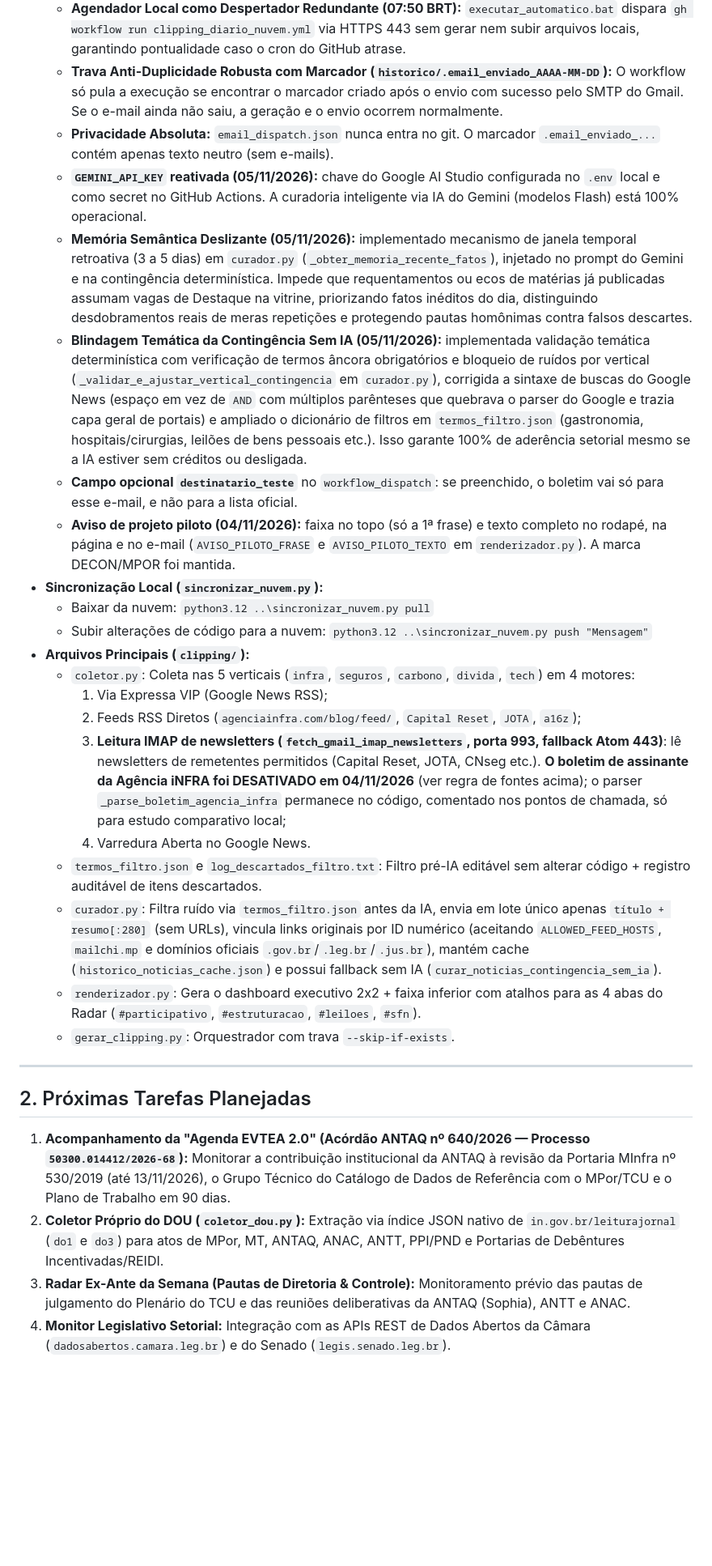
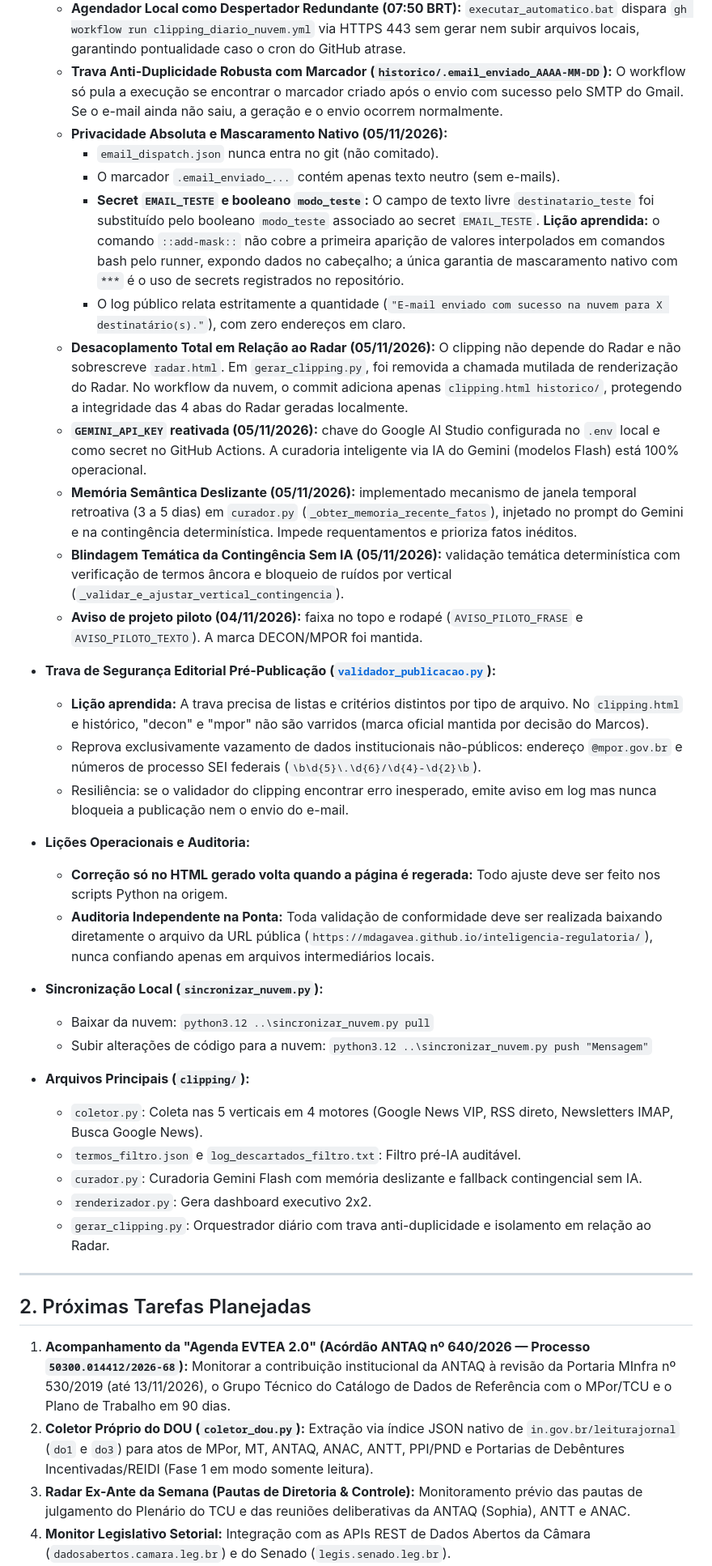
Before and after one commit to mdagavea/inteligencia-regulatoria, a Markdown page: clipping/MEMORIA_PROJETO.md, the part around the change. Shown at 81% size. Rendered like a GitHub page; blank space fills up the shorter version.

```diff
--- a/clipping/MEMORIA_PROJETO.md
+++ b/clipping/MEMORIA_PROJETO.md
@@ -16,31 +16,42 @@
   * **Cron da Nuvem às 07:17 BRT (`17 10 * * 1-5`):** adiantado para minuto quebrado no workflow ([`.github/workflows/clipping_diario_nuvem.yml`](../.github/workflows/clipping_diario_nuvem.yml)) para evitar filas de horário cheio no GitHub Actions.
   * **Agendador Local como Despertador Redundante (07:50 BRT):** `executar_automatico.bat` dispara `gh workflow run clipping_diario_nuvem.yml` via HTTPS 443 sem gerar nem subir arquivos locais, garantindo pontualidade caso o cron do GitHub atrase.
   * **Trava Anti-Duplicidade Robusta com Marcador (`historico/.email_enviado_AAAA-MM-DD`):** O workflow só pula a execução se encontrar o marcador criado após o envio com sucesso pelo SMTP do Gmail. Se o e-mail ainda não saiu, a geração e o envio ocorrem normalmente.
-  * **Privacidade Absoluta:** `email_dispatch.json` nunca entra no git. O marcador `.email_enviado_...` contém apenas texto neutro (sem e-mails).
+  * **Privacidade Absoluta e Mascaramento Nativo (05/11/2026):**
+    - `email_dispatch.json` nunca entra no git (não comitado).
+    - O marcador `.email_enviado_...` contém apenas texto neutro (sem e-mails).
+    - **Secret `EMAIL_TESTE` e booleano `modo_teste`:** O campo de texto livre `destinatario_teste` foi substituído pelo booleano `modo_teste` associado ao secret `EMAIL_TESTE`. **Lição aprendida:** o comando `::add-mask::` não cobre a primeira aparição de valores interpolados em comandos bash pelo runner, expondo dados no cabeçalho; a única garantia de mascaramento nativo com `***` é o uso de secrets registrados no repositório.
+    - O log público relata estritamente a quantidade (`"E-mail enviado com sucesso na nuvem para X destinatário(s)."`), com zero endereços em claro.
+  * **Desacoplamento Total em Relação ao Radar (05/11/2026):** O clipping não depende do Radar e não sobrescreve `radar.html`. Em `gerar_clipping.py`, foi removida a chamada mutilada de renderização do Radar. No workflow da nuvem, o commit adiciona apenas `clipping.html historico/`, protegendo a integridade das 4 abas do Radar geradas localmente.
   * **`GEMINI_API_KEY` reativada (05/11/2026):** chave do Google AI Studio configurada no `.env` local e como secret no GitHub Actions. A curadoria inteligente via IA do Gemini (modelos Flash) está 100% operacional.
-  * **Memória Semântica Deslizante (05/11/2026):** implementado mecanismo de janela temporal retroativa (3 a 5 dias) em `curador.py` (`_obter_memoria_recente_fatos`), injetado no prompt do Gemini e na contingência determinística. Impede que requentamentos ou ecos de matérias já publicadas assumam vagas de Destaque na vitrine, priorizando fatos inéditos do dia, distinguindo desdobramentos reais de meras repetições e protegendo pautas homônimas contra falsos descartes.
-  * **Blindagem Temática da Contingência Sem IA (05/11/2026):** implementada validação temática determinística com verificação de termos âncora obrigatórios e bloqueio de ruídos por vertical (`_validar_e_ajustar_vertical_contingencia` em `curador.py`), corrigida a sintaxe de buscas do Google News (espaço em vez de `AND` com múltiplos parênteses que quebrava o parser do Google e trazia capa geral de portais) e ampliado o dicionário de filtros em `termos_filtro.json` (gastronomia, hospitais/cirurgias, leilões de bens pessoais etc.). Isso garante 100% de aderência setorial mesmo se a IA estiver sem créditos ou desligada.
-  * **Campo opcional `destinatario_teste`** no `workflow_dispatch`: se preenchido, o boletim vai só para esse e-mail, e não para a lista oficial.
-  * **Aviso de projeto piloto (04/11/2026):** faixa no topo (só a 1ª frase) e texto completo no rodapé, na página e no e-mail (`AVISO_PILOTO_FRASE` e `AVISO_PILOTO_TEXTO` em `renderizador.py`). A marca DECON/MPOR foi mantida.
+  * **Memória Semântica Deslizante (05/11/2026):** implementado mecanismo de janela temporal retroativa (3 a 5 dias) em `curador.py` (`_obter_memoria_recente_fatos`), injetado no prompt do Gemini e na contingência determinística. Impede requentamentos e prioriza fatos inéditos.
+  * **Blindagem Temática da Contingência Sem IA (05/11/2026):** validação temática determinística com verificação de termos âncora e bloqueio de ruídos por vertical (`_validar_e_ajustar_vertical_contingencia`).
+  * **Aviso de projeto piloto (04/11/2026):** faixa no topo e rodapé (`AVISO_PILOTO_FRASE` e `AVISO_PILOTO_TEXTO`). A marca DECON/MPOR foi mantida.
+
+* **Trava de Segurança Editorial Pré-Publicação ([`validador_publicacao.py`](../radar_participativo/validador_publicacao.py)):**
+  - **Lição aprendida:** A trava precisa de listas e critérios distintos por tipo de arquivo. No `clipping.html` e histórico, "decon" e "mpor" não são varridos (marca oficial mantida por decisão do Marcos).
+  - Reprova exclusivamente vazamento de dados institucionais não-públicos: endereço `@mpor.gov.br` e números de processo SEI federais (`\b\d{5}\.\d{6}/\d{4}-\d{2}\b`).
+  - Resiliência: se o validador do clipping encontrar erro inesperado, emite aviso em log mas nunca bloqueia a publicação nem o envio do e-mail.
+
+* **Lições Operacionais e Auditoria:**
+  - **Correção só no HTML gerado volta quando a página é regerada:** Todo ajuste deve ser feito nos scripts Python na origem.
+  - **Auditoria Independente na Ponta:** Toda validação de conformidade deve ser realizada baixando diretamente o arquivo da URL pública (`https://mdagavea.github.io/inteligencia-regulatoria/`), nunca confiando apenas em arquivos intermediários locais.
+
 * **Sincronização Local (`sincronizar_nuvem.py`):**
   - Baixar da nuvem: `python3.12 ..\sincronizar_nuvem.py pull`
   - Subir alterações de código para a nuvem: `python3.12 ..\sincronizar_nuvem.py push "Mensagem"`
+
 * **Arquivos Principais (`clipping/`):**
-  - `coletor.py`: Coleta nas 5 verticais (`infra`, `seguros`, `carbono`, `divida`, `tech`) em 4 motores:
-    1. Via Expressa VIP (Google News RSS);
-    2. Feeds RSS Diretos (`agenciainfra.com/blog/feed/`, `Capital Reset`, `JOTA`, `a16z`);
-    3. **Leitura IMAP de newsletters (`fetch_gmail_imap_newsletters`, porta 993, fallback Atom 443)**: lê newsletters de remetentes permitidos (Capital Reset, JOTA, CNseg etc.). **O boletim de assinante da Agência iNFRA foi DESATIVADO em 04/11/2026** (ver regra de fontes acima); o parser `_parse_boletim_agencia_infra` permanece no código, comentado nos pontos de chamada, só para estudo comparativo local;
-    4. Varredura Aberta no Google News.
-  - `termos_filtro.json` e `log_descartados_filtro.txt`: Filtro pré-IA editável sem alterar código + registro auditável de itens descartados.
-  - `curador.py`: Filtra ruído via `termos_filtro.json` antes da IA, envia em lote único apenas `título + resumo[:280]` (sem URLs), vincula links originais por ID numérico (aceitando `ALLOWED_FEED_HOSTS`, `mailchi.mp` e domínios oficiais `.gov.br`/`.leg.br`/`.jus.br`), mantém cache (`historico_noticias_cache.json`) e possui fallback sem IA (`curar_noticias_contingencia_sem_ia`).
-  - `renderizador.py`: Gera o dashboard executivo 2x2 + faixa inferior com atalhos para as 4 abas do Radar (`#participativo`, `#estruturacao`, `#leiloes`, `#sfn`).
-  - `gerar_clipping.py`: Orquestrador com trava `--skip-if-exists`.
+  - `coletor.py`: Coleta nas 5 verticais em 4 motores (Google News VIP, RSS direto, Newsletters IMAP, Busca Google News).
+  - `termos_filtro.json` e `log_descartados_filtro.txt`: Filtro pré-IA auditável.
+  - `curador.py`: Curadoria Gemini Flash com memória deslizante e fallback contingencial sem IA.
+  - `renderizador.py`: Gera dashboard executivo 2x2.
+  - `gerar_clipping.py`: Orquestrador diário com trava anti-duplicidade e isolamento em relação ao Radar.
 
 ---
 
 ## 2. Próximas Tarefas Planejadas
 
 1. **Acompanhamento da "Agenda EVTEA 2.0" (Acórdão ANTAQ nº 640/2026 — Processo `50300.014412/2026-68`):** Monitorar a contribuição institucional da ANTAQ à revisão da Portaria MInfra nº 530/2019 (até 13/11/2026), o Grupo Técnico do Catálogo de Dados de Referência com o MPor/TCU e o Plano de Trabalho em 90 dias.
-2. **Coletor Próprio do DOU (`coletor_dou.py`):** Extração via índice JSON nativo de `in.gov.br/leiturajornal` (`do1` e `do3`) para atos de MPor, MT, ANTAQ, ANAC, ANTT, PPI/PND e Portarias de Debêntures Incentivadas/REIDI.
+2. **Coletor Próprio do DOU (`coletor_dou.py`):** Extração via índice JSON nativo de `in.gov.br/leiturajornal` (`do1` e `do3`) para atos de MPor, MT, ANTAQ, ANAC, ANTT, PPI/PND e Portarias de Debêntures Incentivadas/REIDI (Fase 1 em modo somente leitura).
 3. **Radar Ex-Ante da Semana (Pautas de Diretoria & Controle):** Monitoramento prévio das pautas de julgamento do Plenário do TCU e das reuniões deliberativas da ANTAQ (Sophia), ANTT e ANAC.
 4. **Monitor Legislativo Setorial:** Integração com as APIs REST de Dados Abertos da Câmara (`dadosabertos.camara.leg.br`) e do Senado (`legis.senado.leg.br`).
```
Also changed, not shown: radar_participativo/MEMORIA_PROJETO.md (+28 -16 lines).
